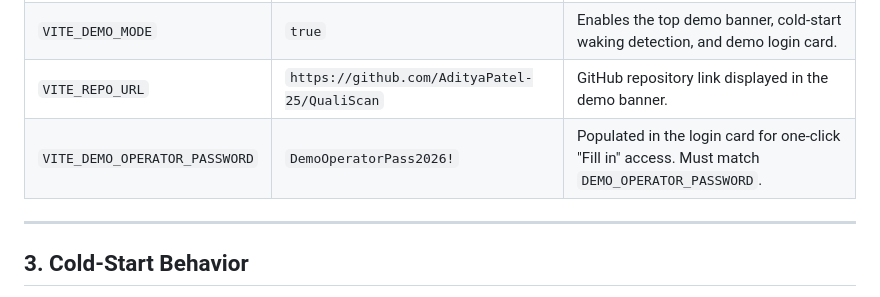
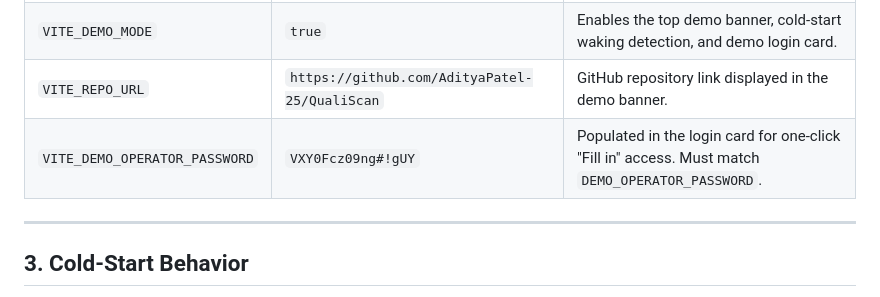
Before and after one commit to AdityaPatel-25/QualiScan, a Markdown page: docs/DEPLOY.md, the part around the change. GitHub-like rendering.

Commit message:
docs: update DEPLOY.md with live Render backend configuration

```diff
--- a/docs/DEPLOY.md
+++ b/docs/DEPLOY.md
@@ -66,7 +66,7 @@ Client-side routes (such as `/live`, `/history`, `/alerts`, `/reports`, `/settin
 | `VITE_API_URL` | `https://qualiscan-backend.onrender.com` | Full HTTPS URL of the hosted Render backend. |
 | `VITE_DEMO_MODE` | `true` | Enables the top demo banner, cold-start waking detection, and demo login card. |
 | `VITE_REPO_URL` | `https://github.com/AdityaPatel-25/QualiScan` | GitHub repository link displayed in the demo banner. |
-| `VITE_DEMO_OPERATOR_PASSWORD` | `DemoOperatorPass2026!` | Populated in the login card for one-click "Fill in" access. Must match `DEMO_OPERATOR_PASSWORD`. |
+| `VITE_DEMO_OPERATOR_PASSWORD` | `VXY0Fcz09ng#!gUY` | Populated in the login card for one-click "Fill in" access. Must match `DEMO_OPERATOR_PASSWORD`. |
 
 ---
 
```
